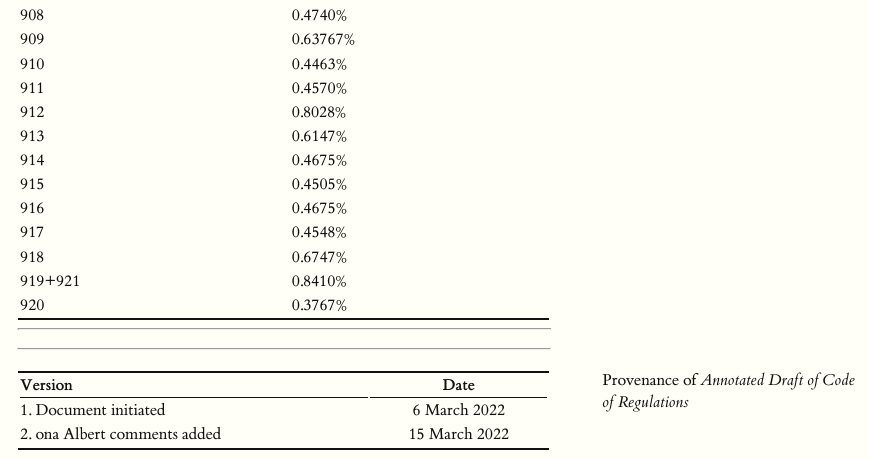
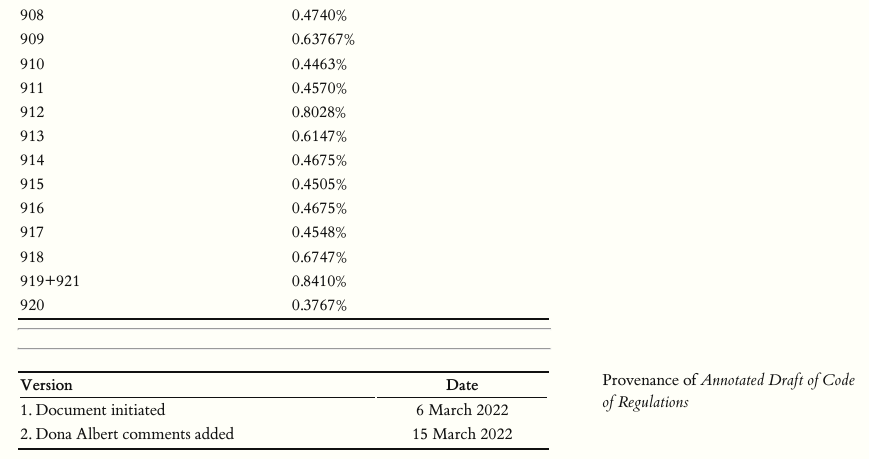
Before and after one commit to davidpassmore/codedraft, an R Markdown document (code.Rmd): the page in a window 1100 px wide, from 12960 px down. Rendered offline with R 4.5, knitr and Pandoc, with nearby package versions.

Commit message:
small typo

```diff
--- a/code.Rmd
+++ b/code.Rmd
@@ -945,6 +945,6 @@ a Nonprofit Corporation~~
 | Version                    |     Date      |
 |:---------------------------|:-------------:|
 | 1. Document initiated         | 6 March 2022  |
-| 2. ona Albert comments added | 15 March 2022 |
+| 2. Dona Albert comments added | 15 March 2022 |
 
 : Provenance of *Annotated Draft of Code of  Regulations*
```
